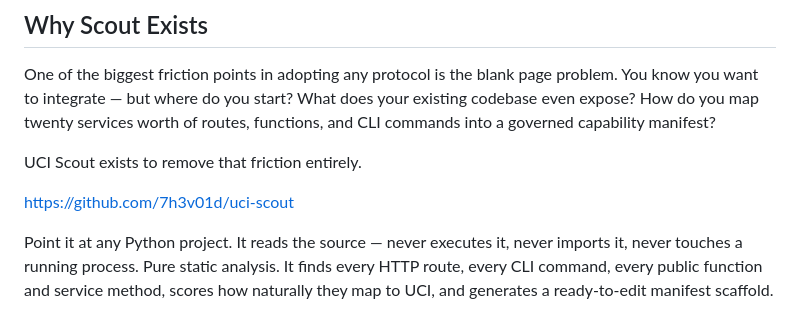
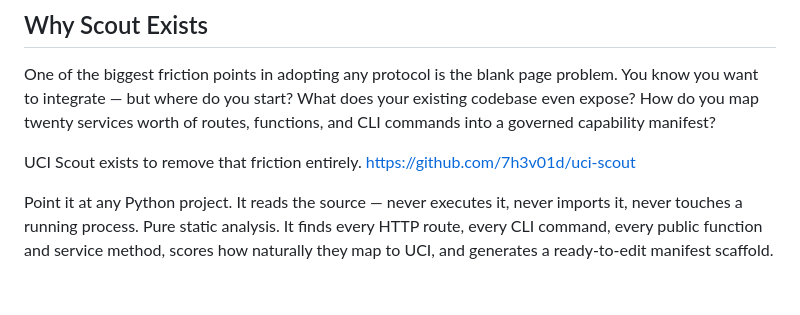
Before and after one commit to 7h3v01d/uci-protocol, a Markdown page: WHY_UCI.md, the part around the change. Rendered like a GitHub page; blank space fills up the shorter version.

Commit message:
Add GitHub link for UCI Scout
Added a link to the UCI Scout GitHub repository for easy access.

```diff
--- a/WHY_UCI.md
+++ b/WHY_UCI.md
@@ -57,9 +57,7 @@ These aren't features added for enterprise sales decks. They are the foundation.
 
 One of the biggest friction points in adopting any protocol is the blank page problem. You know you want to integrate — but where do you start? What does your existing codebase even expose? How do you map twenty services worth of routes, functions, and CLI commands into a governed capability manifest?
 
-UCI Scout exists to remove that friction entirely.
-
-https://github.com/7h3v01d/uci-scout
+UCI Scout exists to remove that friction entirely. [https://github.com/7h3v01d/uci-scout](https://github.com/7h3v01d/uci-scout)
 
 Point it at any Python project. It reads the source — never executes it, never imports it, never touches a running process. Pure static analysis. It finds every HTTP route, every CLI command, every public function and service method, scores how naturally they map to UCI, and generates a ready-to-edit manifest scaffold.
 
```
